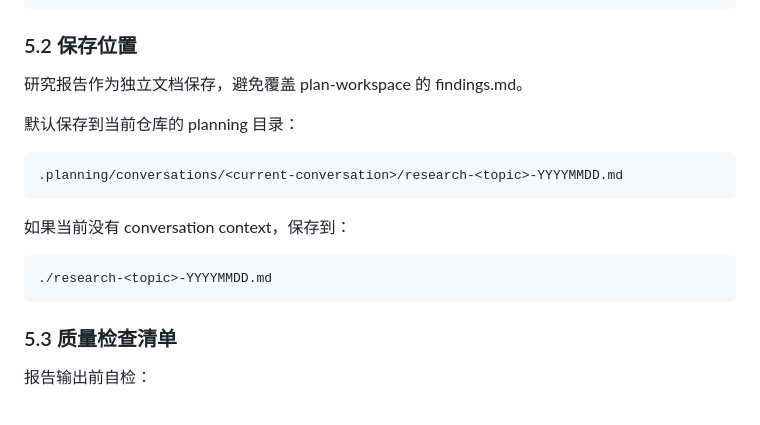
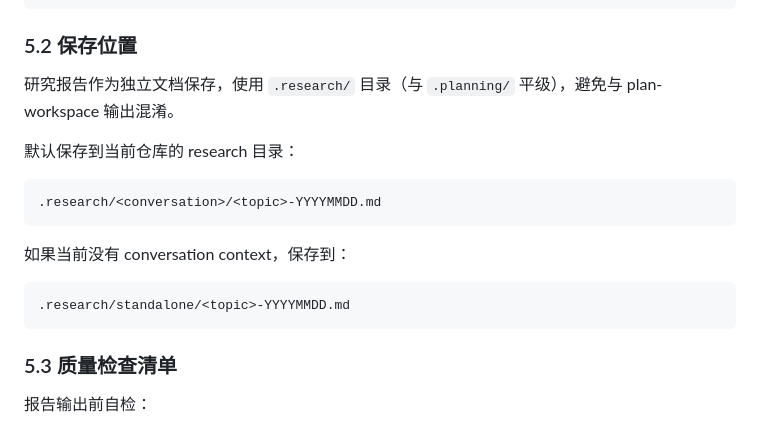
Before and after one commit to yuanhaorannnnnn/agent-skills, a Markdown page: skills/deep-research/SKILL.md, the part around the change. GitHub-like rendering.

Commit message:
refactor(deep-research,scaffold): switch research output from .planning/ to .research/
Move deep-research report output to .research/<conversation>/<topic>-YYYYMMDD.md
to avoid confusion with plan-workspace files. Update scaffold structure reference
to document the new .research/ layer.

Co-Authored-By: Claude Opus 4.7 <noreply@anthropic.com>

````diff
--- a/skills/deep-research/SKILL.md
+++ b/skills/deep-research/SKILL.md
@@ -457,16 +457,16 @@ mcp__sequential-thinking__sequentialthinking:
 
 ### 5.2 保存位置
 
-研究报告作为独立文档保存，避免覆盖 plan-workspace 的 findings.md。
+研究报告作为独立文档保存，使用 `.research/` 目录（与 `.planning/` 平级），避免与 plan-workspace 输出混淆。
 
-默认保存到当前仓库的 planning 目录：
+默认保存到当前仓库的 research 目录：
 ```
-.planning/conversations/<current-conversation>/research-<topic>-YYYYMMDD.md
+.research/<conversation>/<topic>-YYYYMMDD.md
 ```
 
 如果当前没有 conversation context，保存到：
 ```
-./research-<topic>-YYYYMMDD.md
+.research/standalone/<topic>-YYYYMMDD.md
 ```
 
 ### 5.3 质量检查清单
````
Also changed, not shown: 1 other file.
